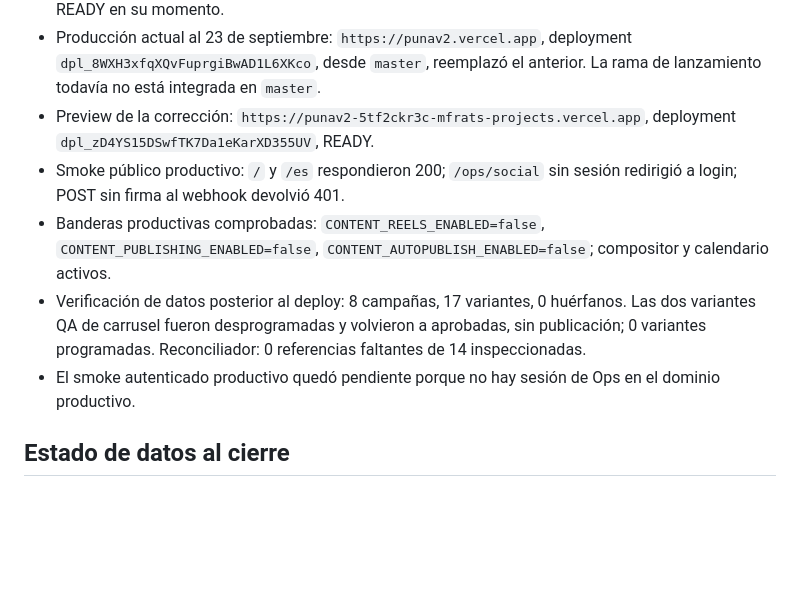
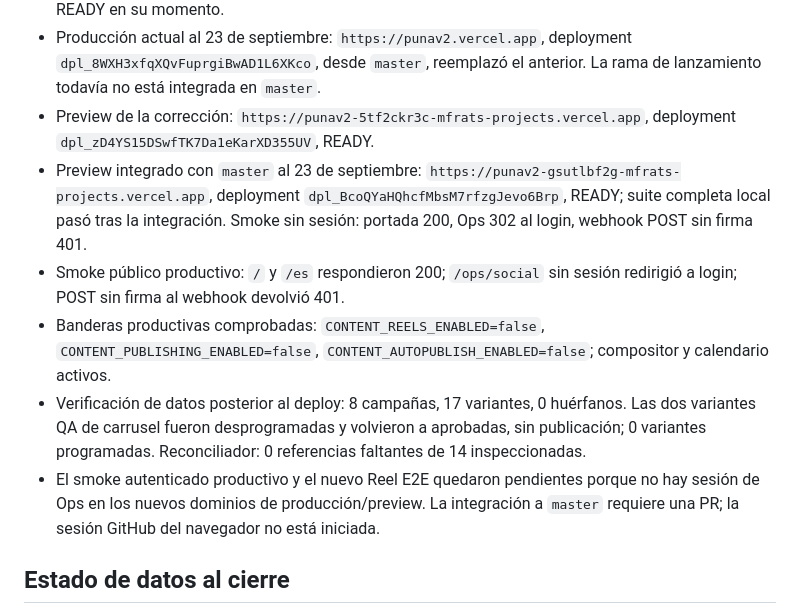
Before and after one commit to mtfrat/punav2, a Markdown page: docs/operations/social-studio-launch-readiness.md, the part around the change. Rendered like a GitHub page; blank space fills up the shorter version.

Commit message:
docs: record integrated preview verification

```diff
--- a/docs/operations/social-studio-launch-readiness.md
+++ b/docs/operations/social-studio-launch-readiness.md
@@ -286,10 +286,11 @@ Estado de salida: **rama de lanzamiento validada; producción actual necesita in
 - Deployment productivo directo de esta rama: `dpl_8WrtbmEKVXLnSXQkpyXMGS7J8iWW`, commit `9bb843b`, READY en su momento.
 - Producción actual al 23 de septiembre: `https://punav2.vercel.app`, deployment `dpl_8WXH3xfqXQvFuprgiBwAD1L6XKco`, desde `master`, reemplazó el anterior. La rama de lanzamiento todavía no está integrada en `master`.
 - Preview de la corrección: `https://punav2-5tf2ckr3c-mfrats-projects.vercel.app`, deployment `dpl_zD4YS15DSwfTK7Da1eKarXD355UV`, READY.
+- Preview integrado con `master` al 23 de septiembre: `https://punav2-gsutlbf2g-mfrats-projects.vercel.app`, deployment `dpl_BcoQYaHQhcfMbsM7rfzgJevo6Brp`, READY; suite completa local pasó tras la integración. Smoke sin sesión: portada 200, Ops 302 al login, webhook POST sin firma 401.
 - Smoke público productivo: `/` y `/es` respondieron 200; `/ops/social` sin sesión redirigió a login; POST sin firma al webhook devolvió 401.
 - Banderas productivas comprobadas: `CONTENT_REELS_ENABLED=false`, `CONTENT_PUBLISHING_ENABLED=false`, `CONTENT_AUTOPUBLISH_ENABLED=false`; compositor y calendario activos.
 - Verificación de datos posterior al deploy: 8 campañas, 17 variantes, 0 huérfanos. Las dos variantes QA de carrusel fueron desprogramadas y volvieron a aprobadas, sin publicación; 0 variantes programadas. Reconciliador: 0 referencias faltantes de 14 inspeccionadas.
-- El smoke autenticado productivo quedó pendiente porque no hay sesión de Ops en el dominio productivo.
+- El smoke autenticado productivo y el nuevo Reel E2E quedaron pendientes porque no hay sesión de Ops en los nuevos dominios de producción/preview. La integración a `master` requiere una PR; la sesión GitHub del navegador no está iniciada.
 
 ## Estado de datos al cierre
 
```
